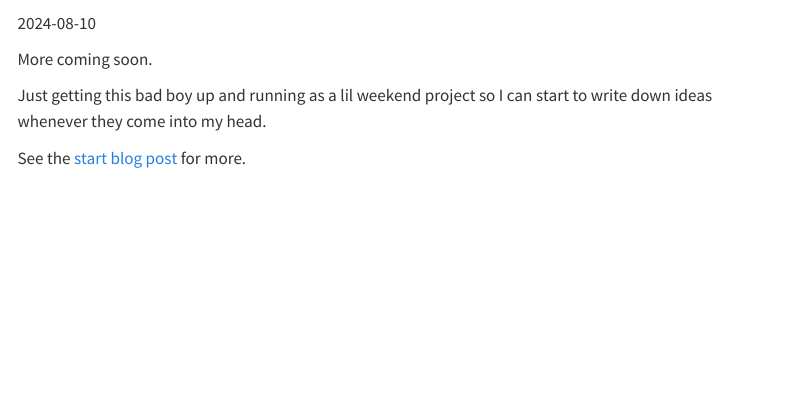
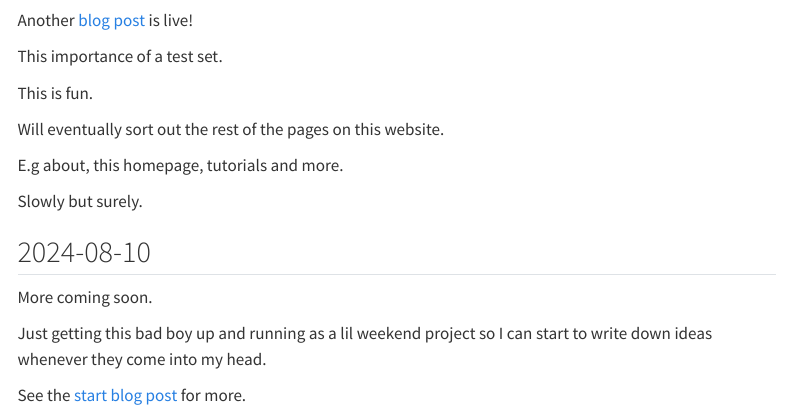
Before and after one commit to mrdbourke/learn-ml, a Quarto document (index.qmd): the page in a window 1100 px wide, from 60 px down before the commit and from 130 px down after it. Rendered offline with R 4.5, knitr and Pandoc in place of Quarto, with nearby package versions; menus at the side of the page are left out.

Commit message:
update posts and front page

```diff
--- a/index.qmd
+++ b/index.qmd
@@ -2,7 +2,21 @@
 title: "Learn ML"
 ---
 
-2024-08-10
+## 2024-08-18
+
+Another [blog post](https://www.learnml.io/posts/the-importance-of-a-test-set/) is live!
+
+This importance of a test set.
+
+This is fun.
+
+Will eventually sort out the rest of the pages on this website.
+
+E.g about, this homepage, tutorials and more.
+
+Slowly but surely.
+
+## 2024-08-10
 
 More coming soon.
 
```
Also changed, not shown: posts/the-importance-of-a-test-set/index.qmd (+1 -0 lines).
